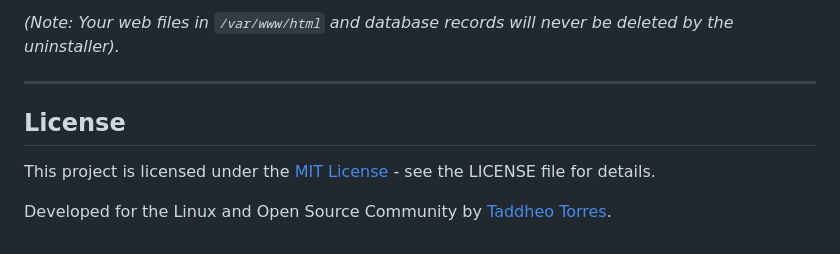
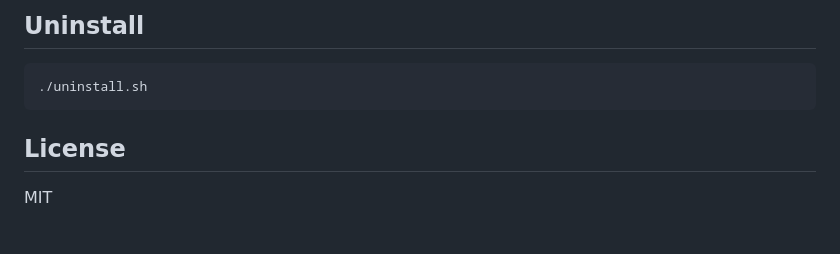
Before and after one commit to taddheotorres/Lamp_ControlPanel, a Markdown page: README.md, the part around the change printed below. Drawn GitHub-style.

````diff
--- a/README.md
+++ b/README.md
@@ -161,11 +98,11 @@ sudo ./uninstall.sh
 ```
 
-*(Note: Your web files in `/var/www/html` and database records will never be deleted by the uninstaller).*
+## Uninstall
 
----
+```bash
+./uninstall.sh
+```
 
 ## License
 
-This project is licensed under the [MIT License](LICENSE) - see the LICENSE file for details.
-
-Developed for the Linux and Open Source Community by [Taddheo Torres](https://github.com/taddheotorres).
+MIT
````
Also changed, not shown: other parts of README.md (+63 -126 lines), assets/panel-dark.png (added), assets/panel-light.png (added), 10 other files.
